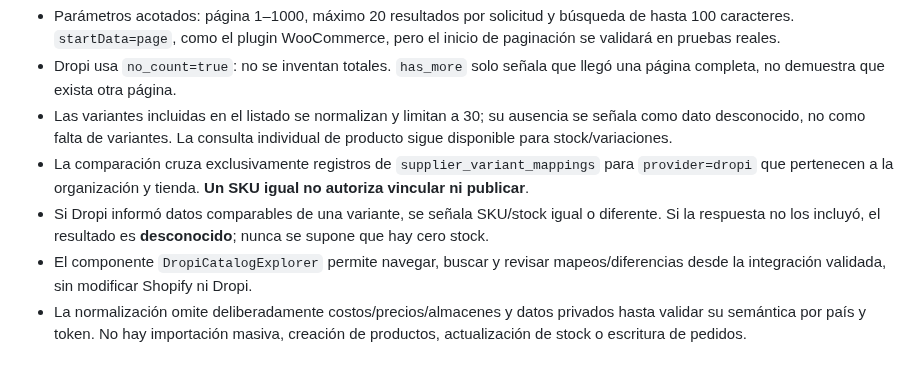
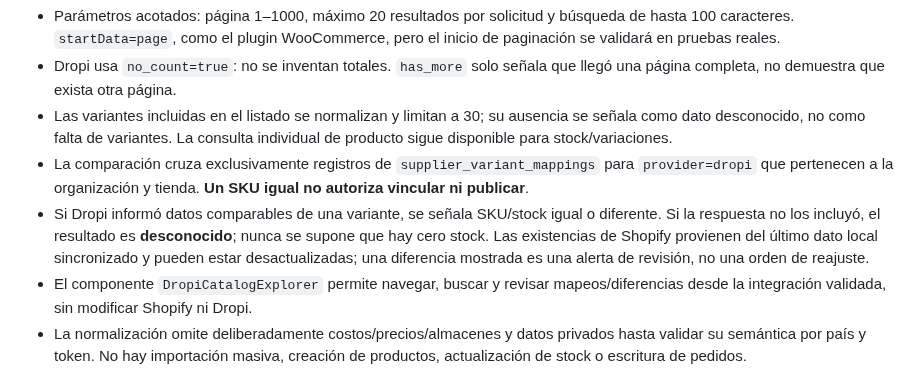
Before and after one commit to donardi-1997/diaglob, a Markdown page: docs/dropi-shopify-adapter.md, the part around the change. Rendered like a GitHub page.

Commit message:
docs(dropi): clarify Shopify stock comparison is cached, not authoritative

```diff
--- a/docs/dropi-shopify-adapter.md
+++ b/docs/dropi-shopify-adapter.md
@@ -64,7 +64,7 @@ La ruta `GET /api/stores/{store_id}/dropi/catalog?page=1&limit=20&query=...` con
 - Dropi usa `no_count=true`: no se inventan totales. `has_more` solo señala que llegó una página completa, no demuestra que exista otra página.
 - Las variantes incluidas en el listado se normalizan y limitan a 30; su ausencia se señala como dato desconocido, no como falta de variantes. La consulta individual de producto sigue disponible para stock/variaciones.
 - La comparación cruza exclusivamente registros de `supplier_variant_mappings` para `provider=dropi` que pertenecen a la organización y tienda. **Un SKU igual no autoriza vincular ni publicar**.
-- Si Dropi informó datos comparables de una variante, se señala SKU/stock igual o diferente. Si la respuesta no los incluyó, el resultado es **desconocido**; nunca se supone que hay cero stock.
+- Si Dropi informó datos comparables de una variante, se señala SKU/stock igual o diferente. Si la respuesta no los incluyó, el resultado es **desconocido**; nunca se supone que hay cero stock. Las existencias de Shopify provienen del último dato local sincronizado y pueden estar desactualizadas; una diferencia mostrada es una alerta de revisión, no una orden de reajuste.
 - El componente `DropiCatalogExplorer` permite navegar, buscar y revisar mapeos/diferencias desde la integración validada, sin modificar Shopify ni Dropi.
 - La normalización omite deliberadamente costos/precios/almacenes y datos privados hasta validar su semántica por país y token. No hay importación masiva, creación de productos, actualización de stock o escritura de pedidos.
 
```
